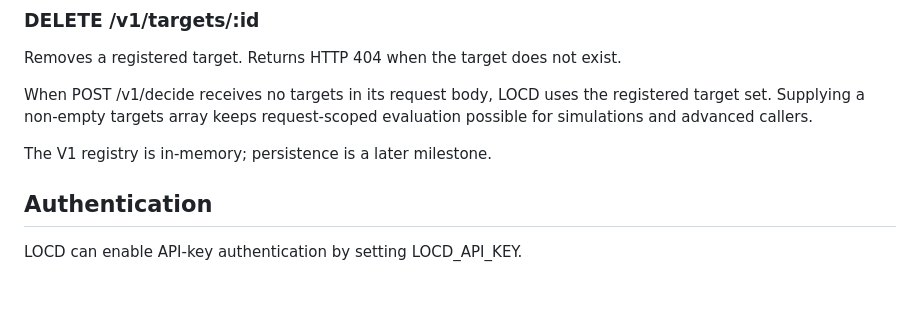
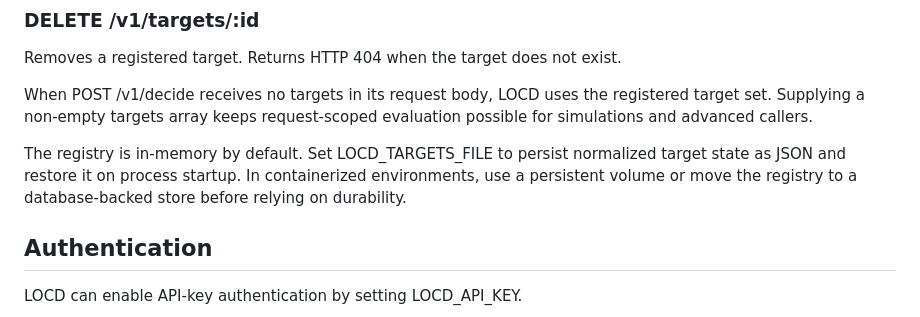
Before and after one commit to dheerendra7/LOCD-Engine---Local-or-Cloud-Decision-Engine, a Markdown page: docs/api.md, the part around the change. Rendered like a GitHub page; blank space fills up the shorter version.

Commit message:
docs(api): document target registry persistence

```diff
--- a/docs/api.md
+++ b/docs/api.md
@@ -151,7 +151,7 @@ Removes a registered target. Returns HTTP 404 when the target does not exist.
 
 When POST /v1/decide receives no targets in its request body, LOCD uses the registered target set. Supplying a non-empty targets array keeps request-scoped evaluation possible for simulations and advanced callers.
 
-The V1 registry is in-memory; persistence is a later milestone.
+The registry is in-memory by default. Set LOCD_TARGETS_FILE to persist normalized target state as JSON and restore it on process startup. In containerized environments, use a persistent volume or move the registry to a database-backed store before relying on durability.
 
 ## Authentication
 
```
